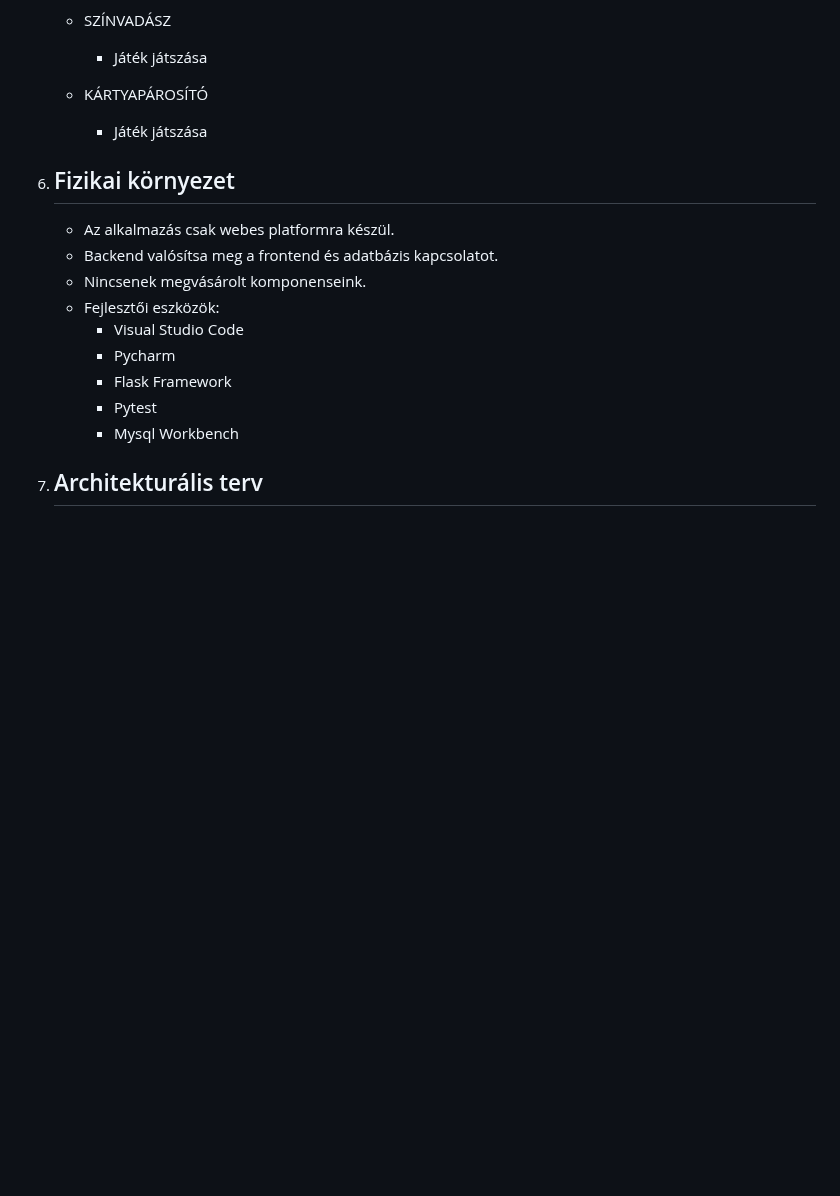
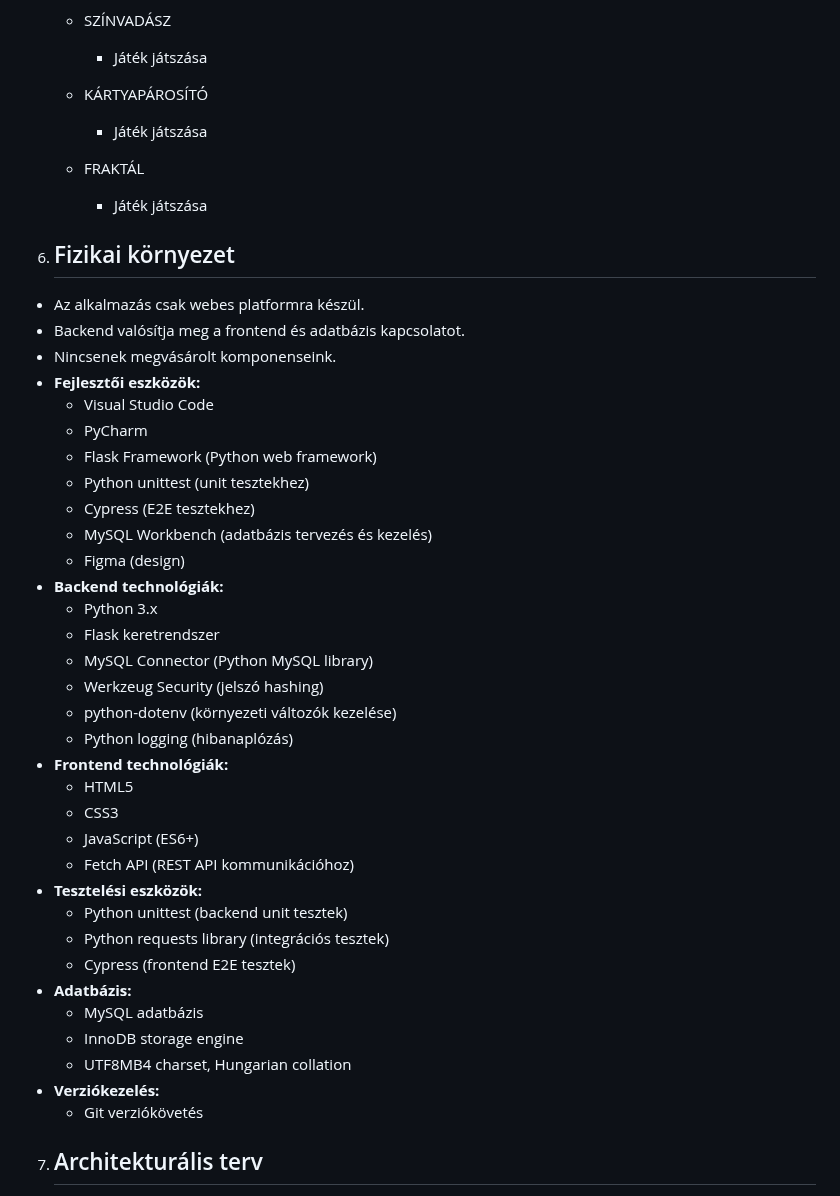
Before and after one commit to d4n0f/memory-game-app, a Markdown page: docs/Rendszerterv.md, the part around one of its changes. Rendered like a GitHub page; blank space fills up the shorter version.

```diff
--- a/docs/Rendszerterv.md
+++ b/docs/Rendszerterv.md
@@ -158,16 +188,42 @@
       - Játék játszása
     - KÁRTYAPÁROSÍTÓ
       - Játék játszása
+    - FRAKTÁL
+      - Játék játszása
 6. ## Fizikai környezet
-   - Az alkalmazás csak webes platformra készül.
-   - Backend valósítsa meg a frontend és adatbázis kapcsolatot.
-   - Nincsenek megvásárolt komponenseink.
-   - Fejlesztői eszközök:
-     - Visual Studio Code
-     - Pycharm
-     - Flask Framework
-     - Pytest
-     - Mysql Workbench
+  - Az alkalmazás csak webes platformra készül.
+  - Backend valósítja meg a frontend és adatbázis kapcsolatot.
+  - Nincsenek megvásárolt komponenseink.
+  - **Fejlesztői eszközök:**
+    - Visual Studio Code
+    - PyCharm
+    - Flask Framework (Python web framework)
+    - Python unittest (unit tesztekhez)
+    - Cypress (E2E tesztekhez)
+    - MySQL Workbench (adatbázis tervezés és kezelés)
+    - Figma (design)
+  - **Backend technológiák:**
+    - Python 3.x
+    - Flask keretrendszer
+    - MySQL Connector (Python MySQL library)
+    - Werkzeug Security (jelszó hashing)
+    - python-dotenv (környezeti változók kezelése)
+    - Python logging (hibanaplózás)
+  - **Frontend technológiák:**
+    - HTML5
+    - CSS3
+    - JavaScript (ES6+)
+    - Fetch API (REST API kommunikációhoz)
+  - **Tesztelési eszközök:**
+    - Python unittest (backend unit tesztek)
+    - Python requests library (integrációs tesztek)
+    - Cypress (frontend E2E tesztek)
+  - **Adatbázis:**
+    - MySQL adatbázis
+    - InnoDB storage engine
+    - UTF8MB4 charset, Hungarian collation
+  - **Verziókezelés:**
+    - Git verziókövetés
 7. ## Architekturális terv
 
    - Backend: A backend rendszer egy Python alapú RESTful API, amely a Flask keretrendszerre épül. Az API teljes körű felhasználókezelést, játékmenet-vezérlést és adatkezelést biztosít. A szerver MySQL adatbázissal kommunikál, amely a felhasználói adatokat, játékeredményeket és statisztikákat tárolja.
```
Also changed, not shown: other parts of docs/Rendszerterv.md (+49 -19 lines).
